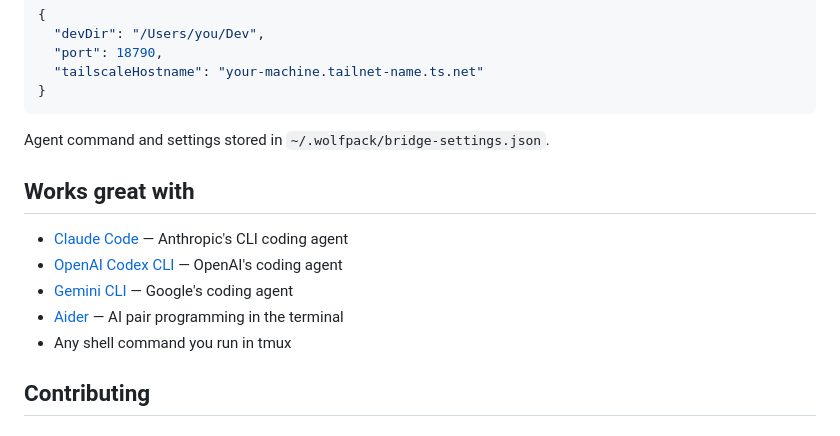
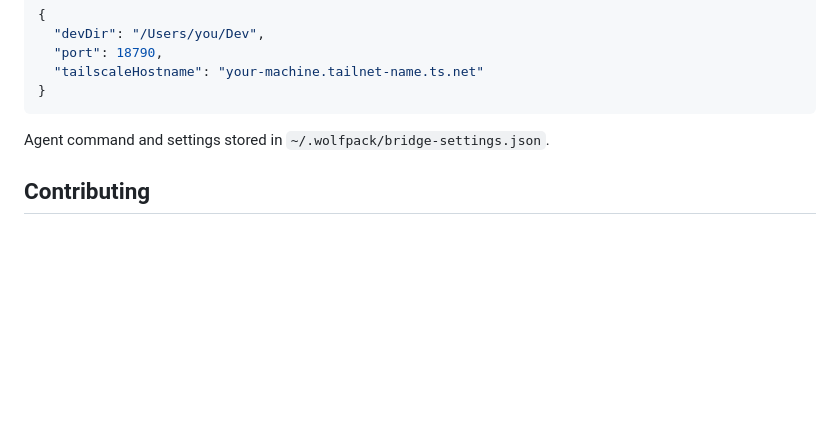
Before and after one commit to yoavmagor/wolfpack, a Markdown page: README.md, the part around the change. Drawn GitHub-style; blank space fills up the shorter version.

Commit message:
docs: remove works-great-with section

```diff
--- a/README.md
+++ b/README.md
@@ -189,14 +189,6 @@ Stored in `~/.wolfpack/config.json`:
 
 Agent command and settings stored in `~/.wolfpack/bridge-settings.json`.
 
-## Works great with
-
-- [Claude Code](https://claude.ai/code) — Anthropic's CLI coding agent
-- [OpenAI Codex CLI](https://github.com/openai/codex) — OpenAI's coding agent
-- [Gemini CLI](https://github.com/google-gemini/gemini-cli) — Google's coding agent
-- [Aider](https://aider.chat/) — AI pair programming in the terminal
-- Any shell command you run in tmux
-
 ## Contributing
 
 ### Dev Setup
```
